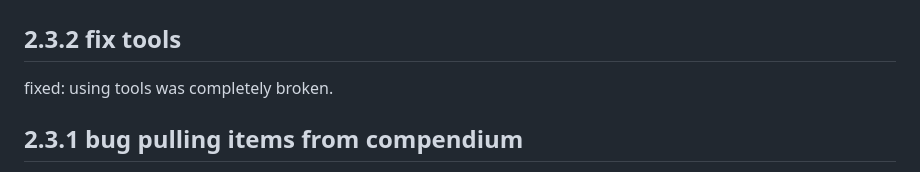
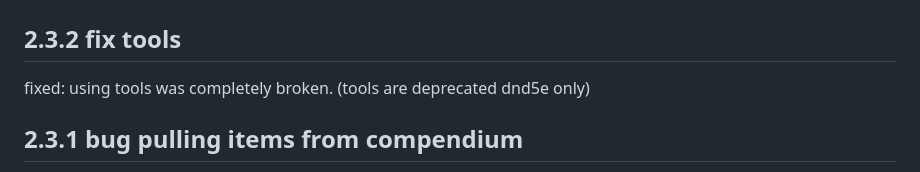
Before and after one commit to AngryBeaver/beavers-crafting, a Markdown page: changelog.md, the part around the change. GitHub-like rendering.

Commit message:
fix tools

```diff
--- a/changelog.md
+++ b/changelog.md
@@ -2,6 +2,7 @@
 ## 2.3.x feature system independent
 ## 2.3.2 fix tools
 fixed: using tools was completely broken.
+(tools are deprecated dnd5e only)
 ## 2.3.1 bug pulling items from compendium
 fixed: when dropping items from compendium they no longer have an itemType thus they will not be detected correctly as equal to any item on actor.
 
```
